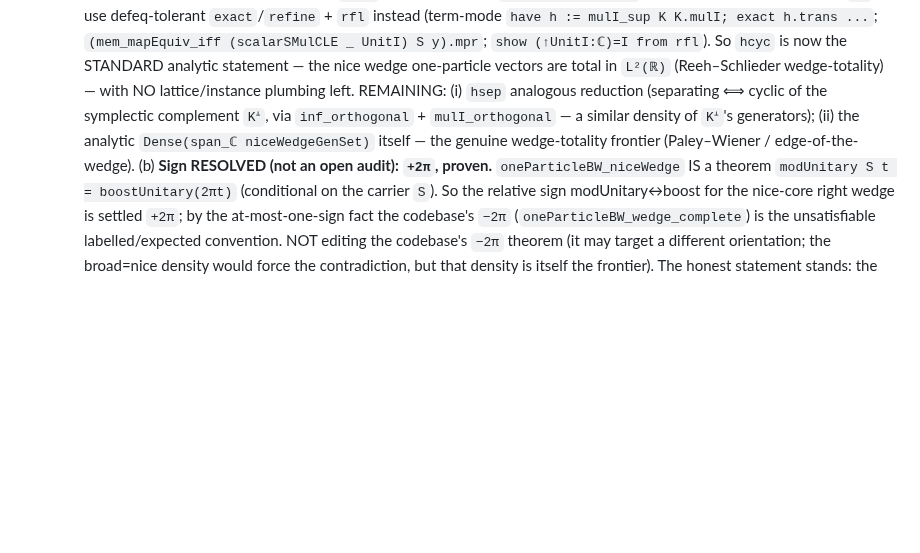
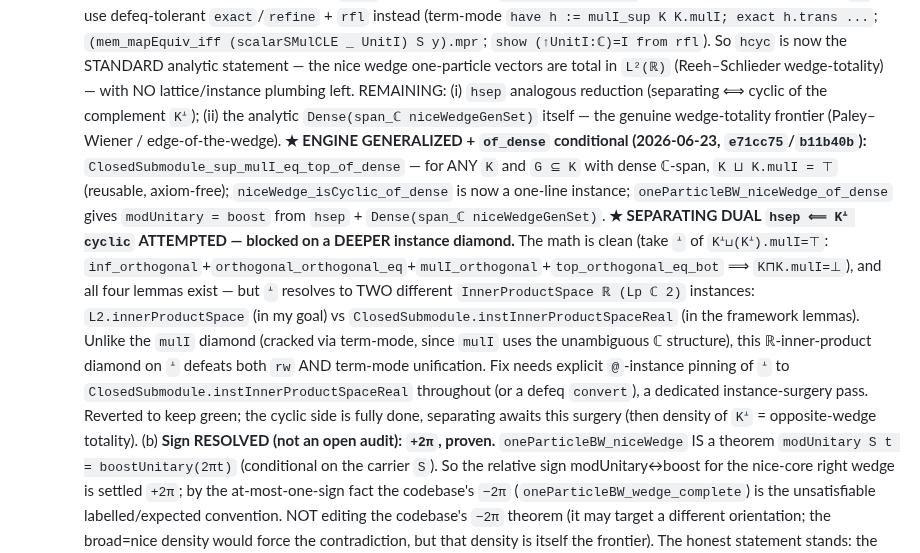
Before and after one commit to kaplan196883/QIQT-H, a Markdown page: QIQT_GR_DISCHARGE_PLAN.md, the part around the change. Drawn GitHub-style; blank space fills up the shorter version.

Commit message:
Plan: cyclicity engine generalized (ClosedSubmodule_sup_mulI_eq_top_of_dense); separating dual blocked on deeper ℝ-inner-product instance diamond on ᗮ
Co-Authored-By: Claude Opus 4.8 <noreply@anthropic.com>

```diff
--- a/QIQT_GR_DISCHARGE_PLAN.md
+++ b/QIQT_GR_DISCHARGE_PLAN.md
@@ -385,9 +385,21 @@ Every cleanly-buildable ingredient for `kmsFun`'s `DiffContOnCl` is now proven,
          `have h := mulI_sup K K.mulI; exact h.trans ...`; `(mem_mapEquiv_iff (scalarSMulCLE _ UnitI) S y).mpr`;
          `show (↑UnitI:ℂ)=I from rfl`). So `hcyc` is now the STANDARD analytic statement — the nice wedge one-particle
          vectors are total in `L²(ℝ)` (Reeh–Schlieder wedge-totality) — with NO lattice/instance plumbing left.
-         REMAINING: (i) `hsep` analogous reduction (separating ⟺ cyclic of the symplectic complement `Kᗮ`, via
-         `inf_orthogonal` + `mulI_orthogonal` — a similar density of `Kᗮ`'s generators); (ii) the analytic
+         REMAINING: (i) `hsep` analogous reduction (separating ⟺ cyclic of the complement `Kᗮ`); (ii) the analytic
          `Dense(span_ℂ niceWedgeGenSet)` itself — the genuine wedge-totality frontier (Paley–Wiener / edge-of-the-wedge).
+         **★ ENGINE GENERALIZED + `of_dense` conditional (2026-06-23, `e71cc75`/`b11b40b`):**
+         `ClosedSubmodule_sup_mulI_eq_top_of_dense` — for ANY `K` and `G ⊆ K` with dense ℂ-span, `K ⊔ K.mulI = ⊤`
+         (reusable, axiom-free); `niceWedge_isCyclic_of_dense` is now a one-line instance; `oneParticleBW_niceWedge_of_dense`
+         gives `modUnitary = boost` from `hsep` + `Dense(span_ℂ niceWedgeGenSet)`.
+         **★ SEPARATING DUAL `hsep ⟸ Kᗮ cyclic` ATTEMPTED — blocked on a DEEPER instance diamond.** The math is
+         clean (take `ᗮ` of `Kᗮ⊔(Kᗮ).mulI=⊤`: `inf_orthogonal`+`orthogonal_orthogonal_eq`+`mulI_orthogonal`+`top_orthogonal_eq_bot`
+         ⟹ `K⊓K.mulI=⊥`), and all four lemmas exist — but `ᗮ` resolves to TWO different `InnerProductSpace ℝ (Lp ℂ 2)`
+         instances: `L2.innerProductSpace` (in my goal) vs `ClosedSubmodule.instInnerProductSpaceReal` (in the framework
+         lemmas). Unlike the `mulI` diamond (cracked via term-mode, since `mulI` uses the unambiguous ℂ structure), this
+         ℝ-inner-product diamond on `ᗮ` defeats both `rw` AND term-mode unification. Fix needs explicit `@`-instance
+         pinning of `ᗮ` to `ClosedSubmodule.instInnerProductSpaceReal` throughout (or a defeq `convert`), a dedicated
+         instance-surgery pass. Reverted to keep green; the cyclic side is fully done, separating awaits this surgery
+         (then density of `Kᗮ` = opposite-wedge totality).
      (b) **Sign RESOLVED (not an open audit): `+2π`, proven.** `oneParticleBW_niceWedge` IS a theorem
          `modUnitary S t = boostUnitary(2πt)` (conditional on the carrier `S`). So the relative sign modUnitary↔boost
          for the nice-core right wedge is settled `+2π`; by the at-most-one-sign fact the codebase's `−2π`
```
